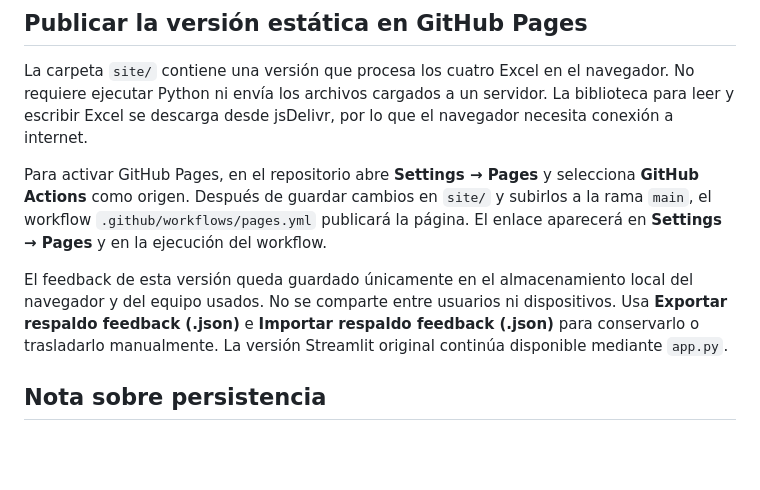
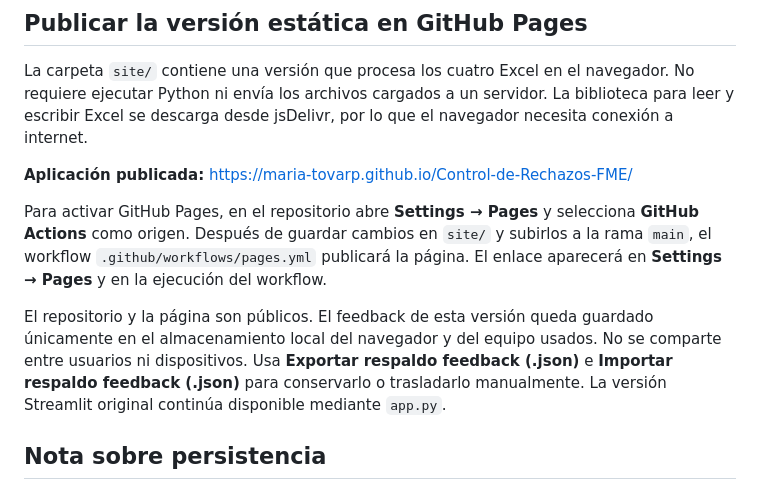
Before and after one commit to Maria-tovarp/Control-de-Rechazos-FME, a Markdown page: README.md, the part around the change. Drawn GitHub-style; blank space fills up the shorter version.

Commit message:
Document published GitHub Pages site
Co-authored-by: Copilot <223556219+Copilot@users.noreply.github.com>

```diff
--- a/README.md
+++ b/README.md
@@ -51,9 +51,11 @@ streamlit run app.py
 
 La carpeta `site/` contiene una versión que procesa los cuatro Excel en el navegador. No requiere ejecutar Python ni envía los archivos cargados a un servidor. La biblioteca para leer y escribir Excel se descarga desde jsDelivr, por lo que el navegador necesita conexión a internet.
 
+**Aplicación publicada:** https://maria-tovarp.github.io/Control-de-Rechazos-FME/
+
 Para activar GitHub Pages, en el repositorio abre **Settings → Pages** y selecciona **GitHub Actions** como origen. Después de guardar cambios en `site/` y subirlos a la rama `main`, el workflow `.github/workflows/pages.yml` publicará la página. El enlace aparecerá en **Settings → Pages** y en la ejecución del workflow.
 
-El feedback de esta versión queda guardado únicamente en el almacenamiento local del navegador y del equipo usados. No se comparte entre usuarios ni dispositivos. Usa **Exportar respaldo feedback (.json)** e **Importar respaldo feedback (.json)** para conservarlo o trasladarlo manualmente. La versión Streamlit original continúa disponible mediante `app.py`.
+El repositorio y la página son públicos. El feedback de esta versión queda guardado únicamente en el almacenamiento local del navegador y del equipo usados. No se comparte entre usuarios ni dispositivos. Usa **Exportar respaldo feedback (.json)** e **Importar respaldo feedback (.json)** para conservarlo o trasladarlo manualmente. La versión Streamlit original continúa disponible mediante `app.py`.
 
 ## Nota sobre persistencia
 
```
